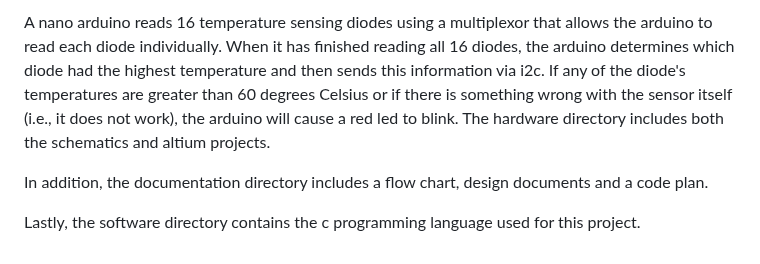
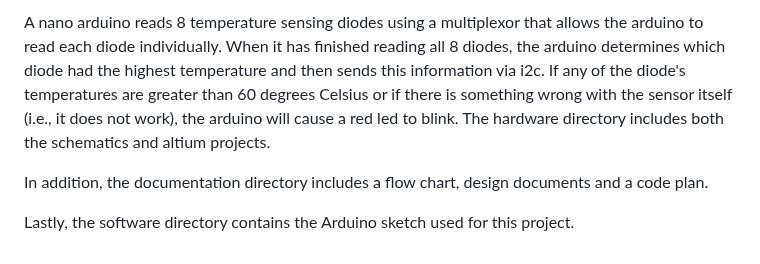
Before and after one commit to rickydamaraju/rfr27-newmember-02, a Markdown page: README.md, the part around the change. GitHub-like rendering.

Commit message:
Adapt to 8 sensors

```diff
--- a/README.md
+++ b/README.md
@@ -1,5 +1,5 @@
-A nano arduino reads 16 temperature sensing diodes using a multiplexor that allows the arduino to read each diode individually. When it has finished reading all 16 diodes, the arduino determines which diode had the highest temperature and then sends this information via i2c. If any of the diode's temperatures are greater than 60 degrees Celsius or if there is something wrong with the sensor itself (i.e., it does not work), the arduino will cause a red led to blink. The hardware directory includes both the schematics and altium projects.
+A nano arduino reads 8 temperature sensing diodes using a multiplexor that allows the arduino to read each diode individually. When it has finished reading all 8 diodes, the arduino determines which diode had the highest temperature and then sends this information via i2c. If any of the diode's temperatures are greater than 60 degrees Celsius or if there is something wrong with the sensor itself (i.e., it does not work), the arduino will cause a red led to blink. The hardware directory includes both the schematics and altium projects.
 
 In addition, the documentation directory includes a flow chart, design documents and a code plan.
 
-Lastly, the software directory contains the c programming language used for this project.
+Lastly, the software directory contains the Arduino sketch used for this project.
```
Also changed, not shown: docs/code-architecture.md (+2 -2 lines), docs/design-document.md (+13 -11 lines), docs/figures/architecture.png, 9 other files.
